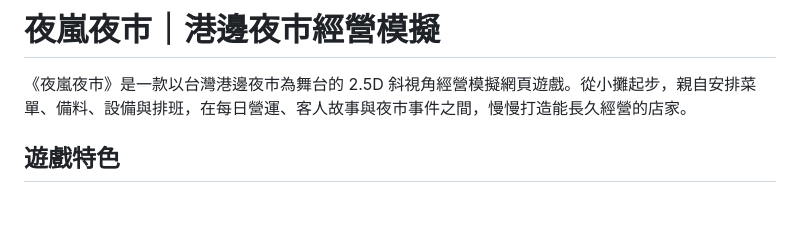
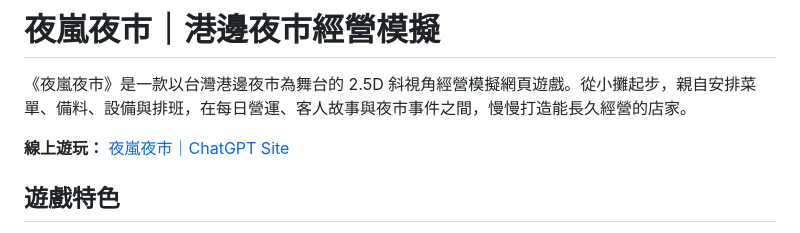
Before and after one commit to popuchoco/yelan-night-market, a Markdown page: README.md, the part around the change. Rendered like a GitHub page; blank space fills up the shorter version.

Commit message:
Restore live game link in README

```diff
--- a/README.md
+++ b/README.md
@@ -1,6 +1,8 @@
 # 夜嵐夜市｜港邊夜市經營模擬
 
 《夜嵐夜市》是一款以台灣港邊夜市為舞台的 2.5D 斜視角經營模擬網頁遊戲。從小攤起步，親自安排菜單、備料、設備與排班，在每日營運、客人故事與夜市事件之間，慢慢打造能長久經營的店家。
+
+**線上遊玩：** [夜嵐夜市｜ChatGPT Site](https://yelan-night-market-game.duskylark33.chatgpt.site/)
 
 ## 遊戲特色
 
```
